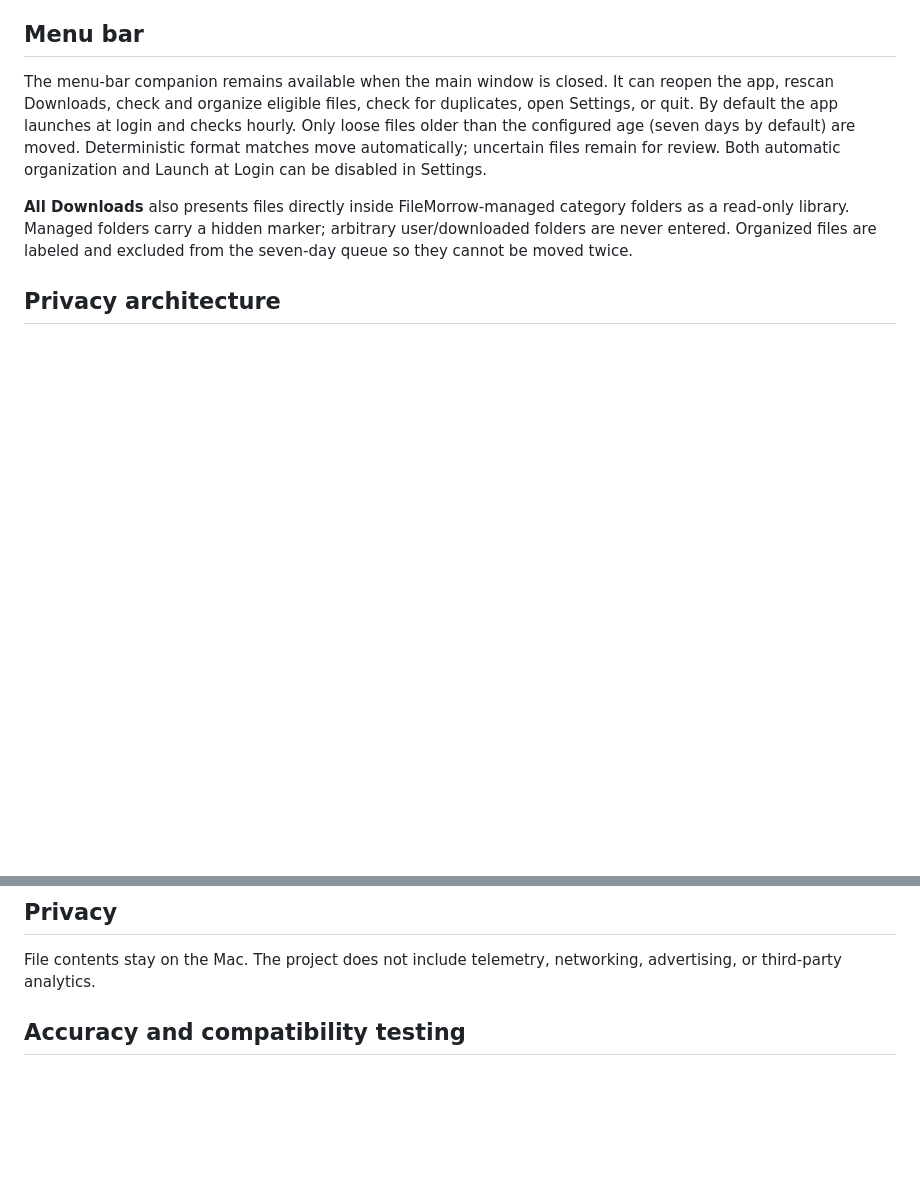
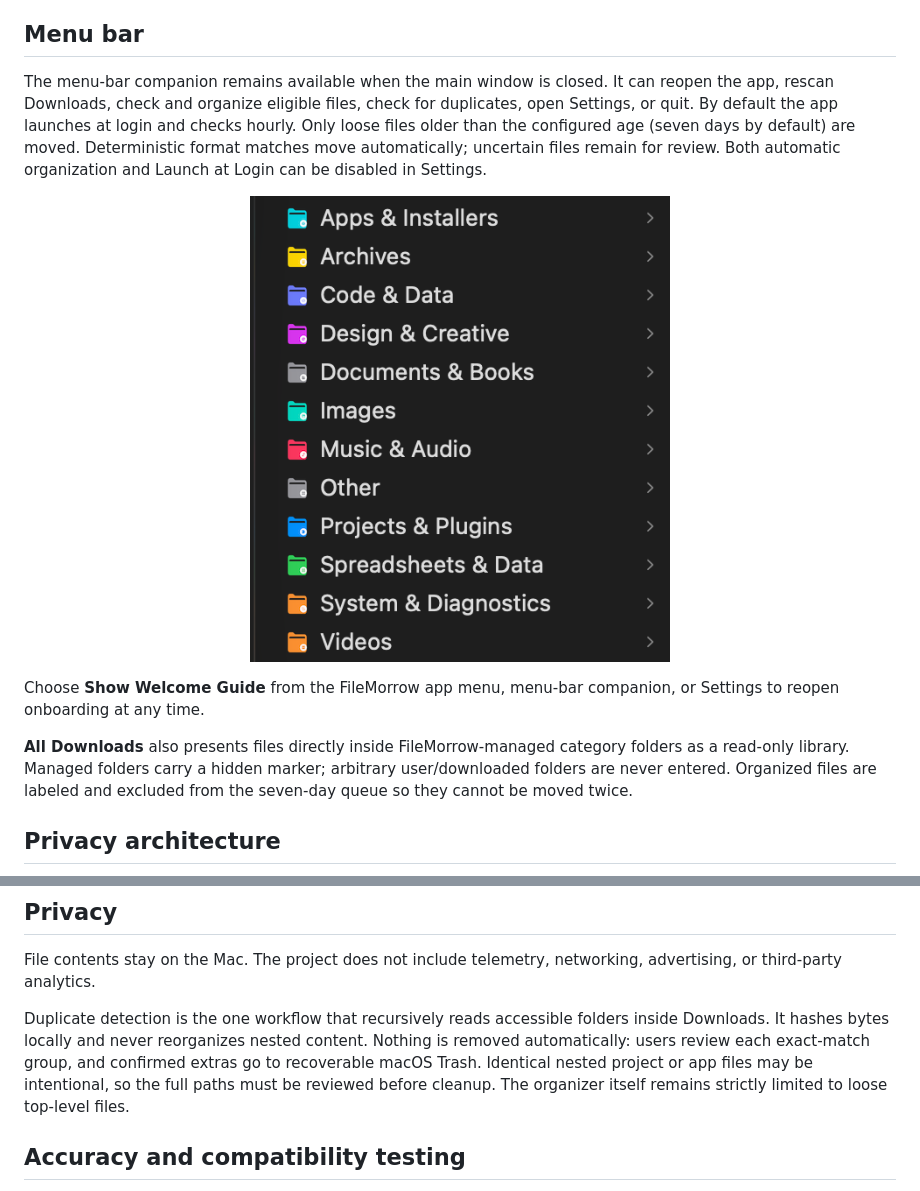
Before and after one commit to M-Nabeegh/FileMorrow, a Markdown page: README.md, 2 parts joined by grey strips. GitHub-like rendering; pictures changed too: docs/images/finder-folders.png (added); blank space fills up the shorter version.

```diff
--- a/README.md
+++ b/README.md
@@ -147,6 +147,13 @@ default) are moved. Deterministic format matches move automatically; uncertain
 files remain for review. Both automatic organization and Launch at Login can be
 disabled in Settings.
 
+<p align="center">
+  <img src="docs/images/finder-folders.png" width="420" alt="Color-coded FileMorrow category folders in Finder">
+</p>
+
+Choose **Show Welcome Guide** from the FileMorrow app menu, menu-bar companion,
+or Settings to reopen onboarding at any time.
+
 **All Downloads** also presents files directly inside FileMorrow-managed
 category folders as a read-only library. Managed folders carry a hidden marker;
 arbitrary user/downloaded folders are never entered. Organized files are labeled
@@ -229,6 +236,13 @@ many different subjects.
 File contents stay on the Mac. The project does not include telemetry,
 networking, advertising, or third-party analytics.
 
+Duplicate detection is the one workflow that recursively reads accessible
+folders inside Downloads. It hashes bytes locally and never reorganizes nested
+content. Nothing is removed automatically: users review each exact-match group,
+and confirmed extras go to recoverable macOS Trash. Identical nested project or
+app files may be intentional, so the full paths must be reviewed before cleanup.
+The organizer itself remains strictly limited to loose top-level files.
+
 ## Accuracy and compatibility testing
 
 `SyntheticAccuracyTests` generates privacy-safe fake PDFs, presentations, and
```
Also changed, not shown: CHANGELOG.md (+8 -0 lines), 6 other files.
